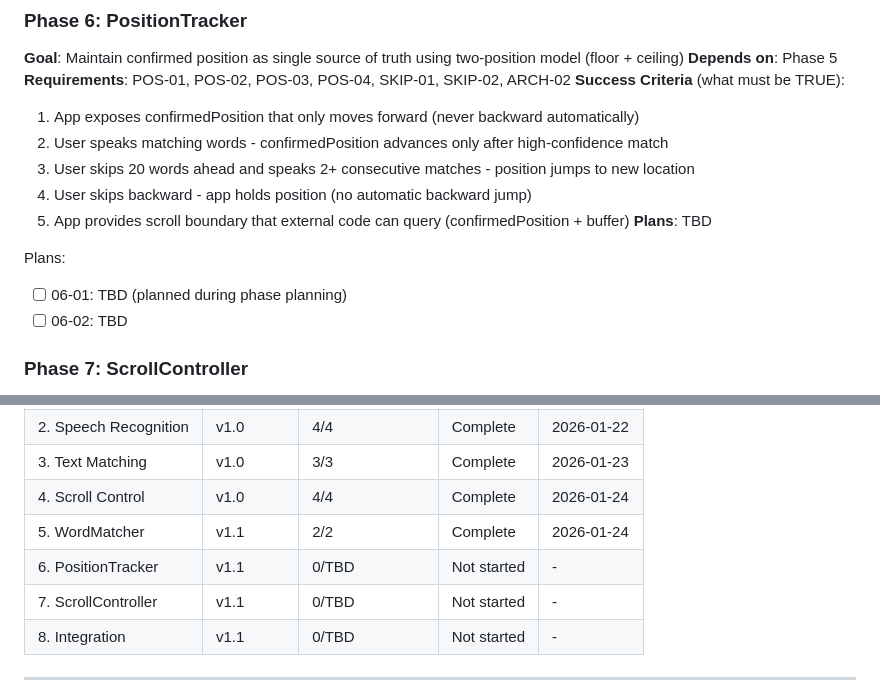
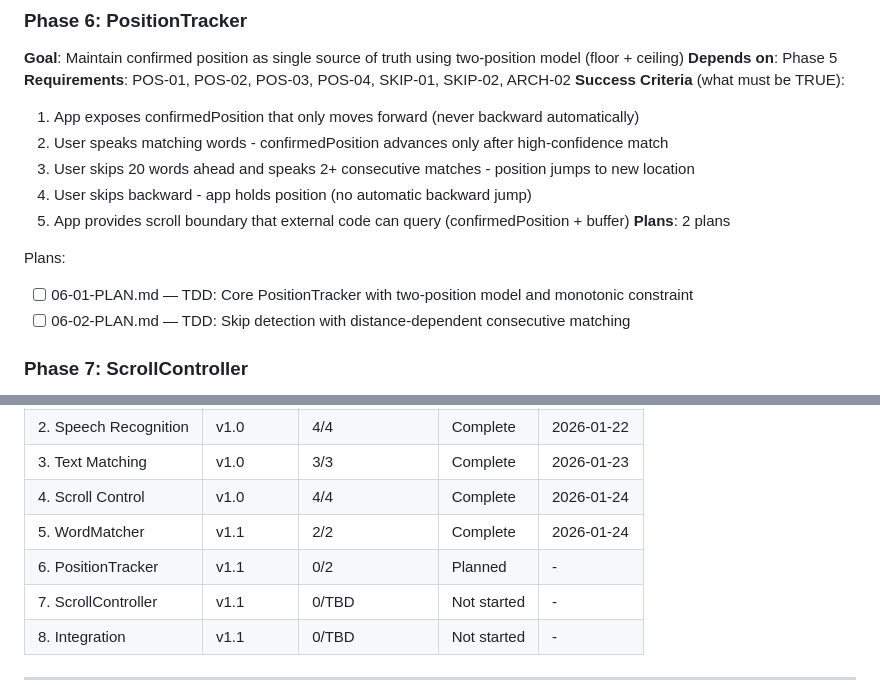
Before and after one commit to brentpenman/teleprompter, a Markdown page: .planning/ROADMAP.md, 2 parts joined by grey strips. GitHub-like rendering.

Commit message:
docs(06): create phase plan
Phase 06: PositionTracker
- 2 plan(s) in 2 wave(s)
- 2 TDD plans (parallel then sequential)
- Ready for execution

```diff
--- a/.planning/ROADMAP.md
+++ b/.planning/ROADMAP.md
@@ -94,11 +94,11 @@ Plans:
   3. User skips 20 words ahead and speaks 2+ consecutive matches - position jumps to new location
   4. User skips backward - app holds position (no automatic backward jump)
   5. App provides scroll boundary that external code can query (confirmedPosition + buffer)
-**Plans**: TBD
+**Plans**: 2 plans
 
 Plans:
-- [ ] 06-01: TBD (planned during phase planning)
-- [ ] 06-02: TBD
+- [ ] 06-01-PLAN.md — TDD: Core PositionTracker with two-position model and monotonic constraint
+- [ ] 06-02-PLAN.md — TDD: Skip detection with distance-dependent consecutive matching
 
 ### Phase 7: ScrollController
 **Goal**: React to position confirmations to scroll display, keeping next words at caret and deriving speed from speech pace
@@ -141,7 +141,7 @@ Phases execute in numeric order: 5 -> 6 -> 7 -> 8
 | 3. Text Matching | v1.0 | 3/3 | Complete | 2026-01-23 |
 | 4. Scroll Control | v1.0 | 4/4 | Complete | 2026-01-24 |
 | 5. WordMatcher | v1.1 | 2/2 | Complete | 2026-01-24 |
-| 6. PositionTracker | v1.1 | 0/TBD | Not started | - |
+| 6. PositionTracker | v1.1 | 0/2 | Planned | - |
 | 7. ScrollController | v1.1 | 0/TBD | Not started | - |
 | 8. Integration | v1.1 | 0/TBD | Not started | - |
 
```
Also changed, not shown: 2 other files.
